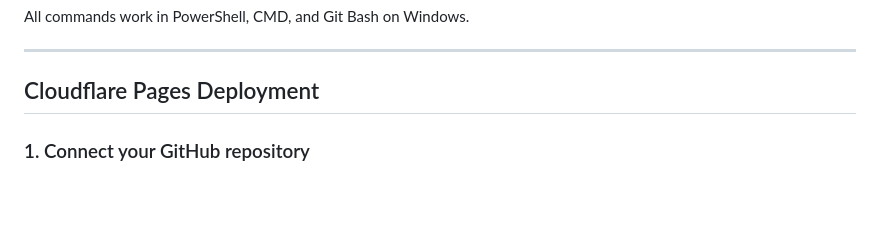
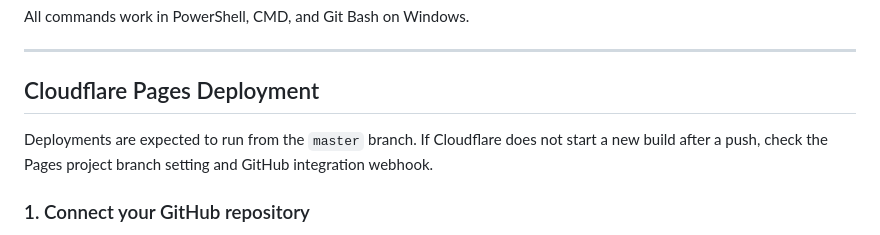
Before and after one commit to dylanhdogs/prism, a Markdown page: README.md, the part around the change. GitHub-like rendering; blank space fills up the shorter version.

Commit message:
Document Cloudflare deployment branch

```diff
--- a/README.md
+++ b/README.md
@@ -197,6 +197,8 @@ All commands work in PowerShell, CMD, and Git Bash on Windows.
 
 ## Cloudflare Pages Deployment
 
+Deployments are expected to run from the `master` branch. If Cloudflare does not start a new build after a push, check the Pages project branch setting and GitHub integration webhook.
+
 ### 1. Connect your GitHub repository
 
 1. Go to **Cloudflare Dashboard → Pages**.
```
